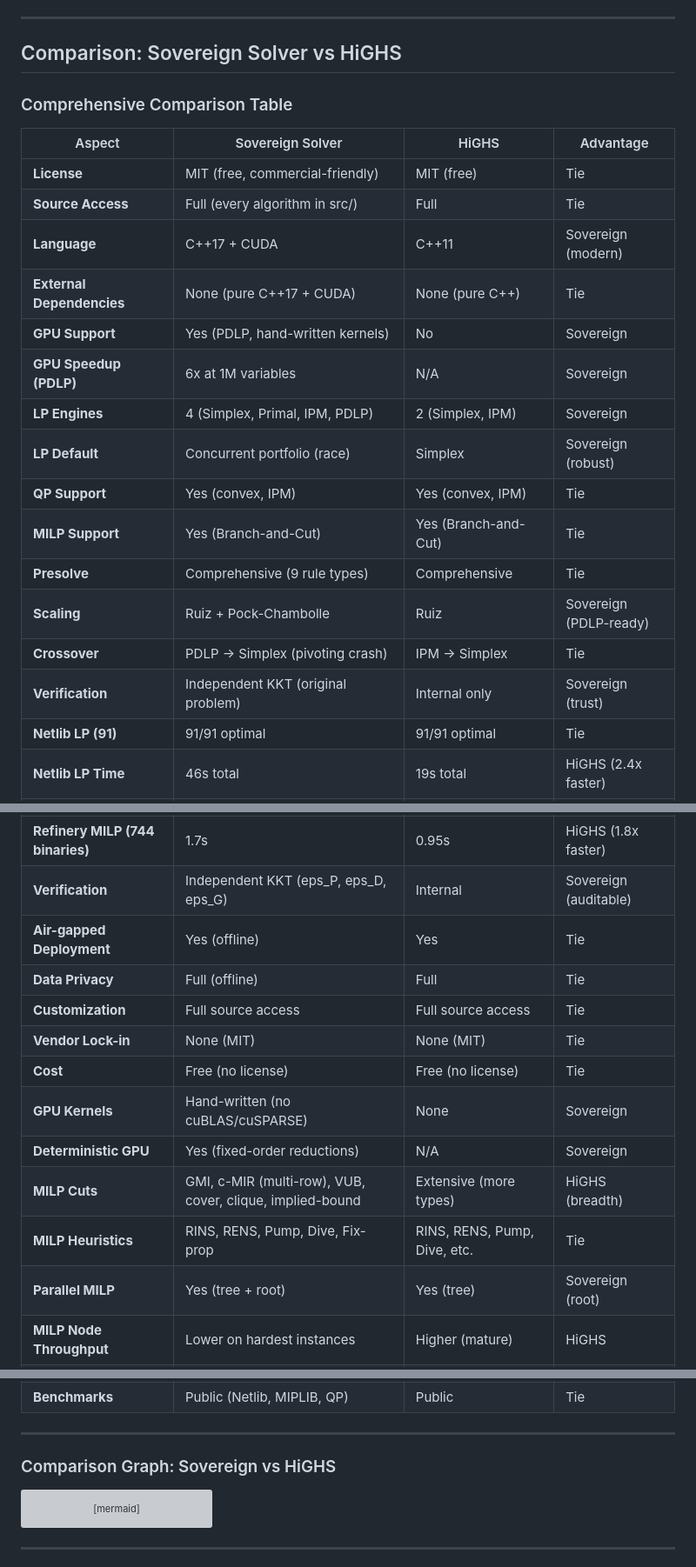
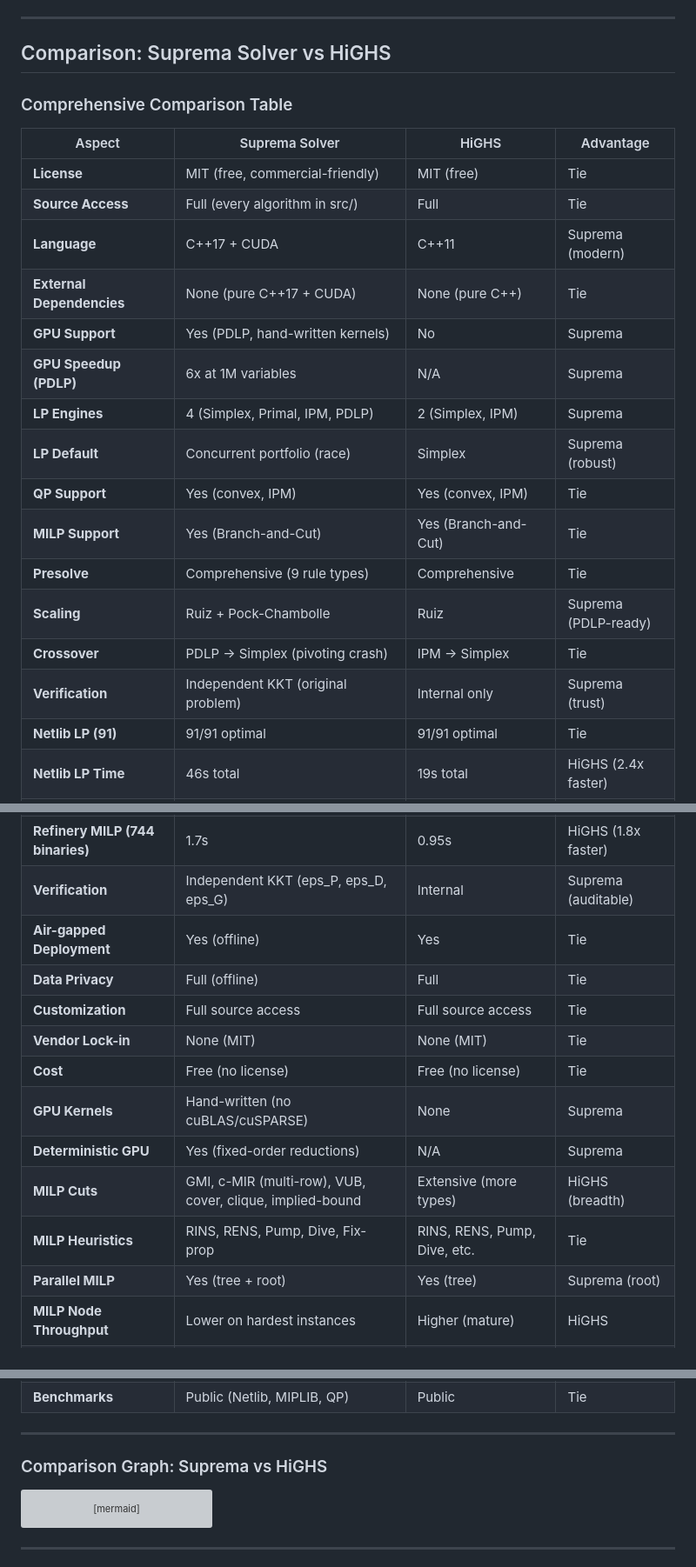
Before and after one commit to TANESHDEVHARE/Team-Suprema, a Markdown page: README.md, 3 parts joined by grey strips. Shown at 87% size. Rendered like a GitHub page; grey boxes are pictures that could not be loaded.

Commit message:
Update README for Suprema Solver comparison

````diff
--- a/README.md
+++ b/README.md
@@ -676,26 +676,26 @@ python tools/benchmark.py --exe build/Release/sovereign_solve.exe --set all --hi
 
 ---
 
-## Comparison: Sovereign Solver vs HiGHS
+## Comparison: Suprema Solver vs HiGHS
 
 ### Comprehensive Comparison Table
 
-| Aspect | Sovereign Solver | HiGHS | Advantage |
+| Aspect | Suprema Solver | HiGHS | Advantage |
 |--------|------------------|-------|-----------|
 | **License** | MIT (free, commercial-friendly) | MIT (free) | Tie |
 | **Source Access** | Full (every algorithm in src/) | Full | Tie |
-| **Language** | C++17 + CUDA | C++11 | Sovereign (modern) |
+| **Language** | C++17 + CUDA | C++11 | Suprema (modern) |
 | **External Dependencies** | None (pure C++17 + CUDA) | None (pure C++) | Tie |
-| **GPU Support** | Yes (PDLP, hand-written kernels) | No | Sovereign |
-| **GPU Speedup (PDLP)** | 6x at 1M variables | N/A | Sovereign |
-| **LP Engines** | 4 (Simplex, Primal, IPM, PDLP) | 2 (Simplex, IPM) | Sovereign |
-| **LP Default** | Concurrent portfolio (race) | Simplex | Sovereign (robust) |
+| **GPU Support** | Yes (PDLP, hand-written kernels) | No | Suprema |
+| **GPU Speedup (PDLP)** | 6x at 1M variables | N/A | Suprema |
+| **LP Engines** | 4 (Simplex, Primal, IPM, PDLP) | 2 (Simplex, IPM) | Suprema |
+| **LP Default** | Concurrent portfolio (race) | Simplex | Suprema (robust) |
 | **QP Support** | Yes (convex, IPM) | Yes (convex, IPM) | Tie |
 | **MILP Support** | Yes (Branch-and-Cut) | Yes (Branch-and-Cut) | Tie |
 | **Presolve** | Comprehensive (9 rule types) | Comprehensive | Tie |
-| **Scaling** | Ruiz + Pock-Chambolle | Ruiz | Sovereign (PDLP-ready) |
+| **Scaling** | Ruiz + Pock-Chambolle | Ruiz | Suprema (PDLP-ready) |
 | **Crossover** | PDLP -> Simplex (pivoting crash) | IPM -> Simplex | Tie |
-| **Verification** | Independent KKT (original problem) | Internal only | Sovereign (trust) |
+| **Verification** | Independent KKT (original problem) | Internal only | Suprema (trust) |
 | **Netlib LP (91)** | 91/91 optimal | 91/91 optimal | Tie |
 | **Netlib LP Time** | 46s total | 19s total | HiGHS (2.4x faster) |
 | **Netlib Pivot Count** | 1.3x HiGHS median | Baseline | HiGHS |
@@ -703,17 +703,17 @@ python tools/benchmark.py --exe build/Release/sovereign_solve.exe --set all --hi
 | **MILP Speed** | Faster on 24/63 instances | Faster on 24/63 instances | Tie |
 | **Maros-Mezaros QP (134)** | 119/134 certified optimal | 134/134 optimal | HiGHS (coverage) |
 | **Refinery MILP (744 binaries)** | 1.7s | 0.95s | HiGHS (1.8x faster) |
-| **Verification** | Independent KKT (eps_P, eps_D, eps_G) | Internal | Sovereign (auditable) |
+| **Verification** | Independent KKT (eps_P, eps_D, eps_G) | Internal | Suprema (auditable) |
 | **Air-gapped Deployment** | Yes (offline) | Yes | Tie |
 | **Data Privacy** | Full (offline) | Full | Tie |
 | **Customization** | Full source access | Full source access | Tie |
 | **Vendor Lock-in** | None (MIT) | None (MIT) | Tie |
 | **Cost** | Free (no license) | Free (no license) | Tie |
-| **GPU Kernels** | Hand-written (no cuBLAS/cuSPARSE) | None | Sovereign |
-| **Deterministic GPU** | Yes (fixed-order reductions) | N/A | Sovereign |
+| **GPU Kernels** | Hand-written (no cuBLAS/cuSPARSE) | None | Suprema |
+| **Deterministic GPU** | Yes (fixed-order reductions) | N/A | Suprema |
 | **MILP Cuts** | GMI, c-MIR (multi-row), VUB, cover, clique, implied-bound | Extensive (more types) | HiGHS (breadth) |
 | **MILP Heuristics** | RINS, RENS, Pump, Dive, Fix-prop | RINS, RENS, Pump, Dive, etc. | Tie |
-| **Parallel MILP** | Yes (tree + root) | Yes (tree) | Sovereign (root) |
+| **Parallel MILP** | Yes (tree + root) | Yes (tree) | Suprema (root) |
 | **MILP Node Throughput** | Lower on hardest instances | Higher (mature) | HiGHS |
 | **IPM Stall Cases** | LISWET, YAO, 4 Netlib | Fewer | HiGHS (stability) |
 | **Simplex FTRAN/BTRAN** | Dense vector | Hypersparse | HiGHS (speed) |
@@ -729,7 +729,7 @@ python tools/benchmark.py --exe build/Release/sovereign_solve.exe --set all --hi
 
 ---
 
-### Comparison Graph: Sovereign vs HiGHS
+### Comparison Graph: Suprema vs HiGHS
 
 ```mermaid
 graph TB
````
Also changed, not shown: other parts of README.md (+2 -2 lines).
